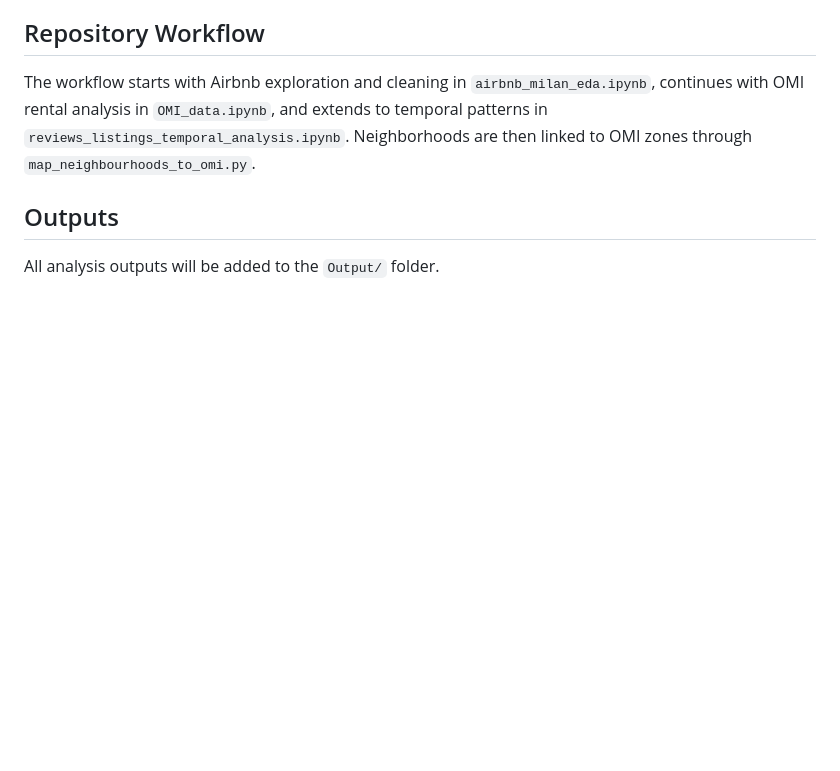
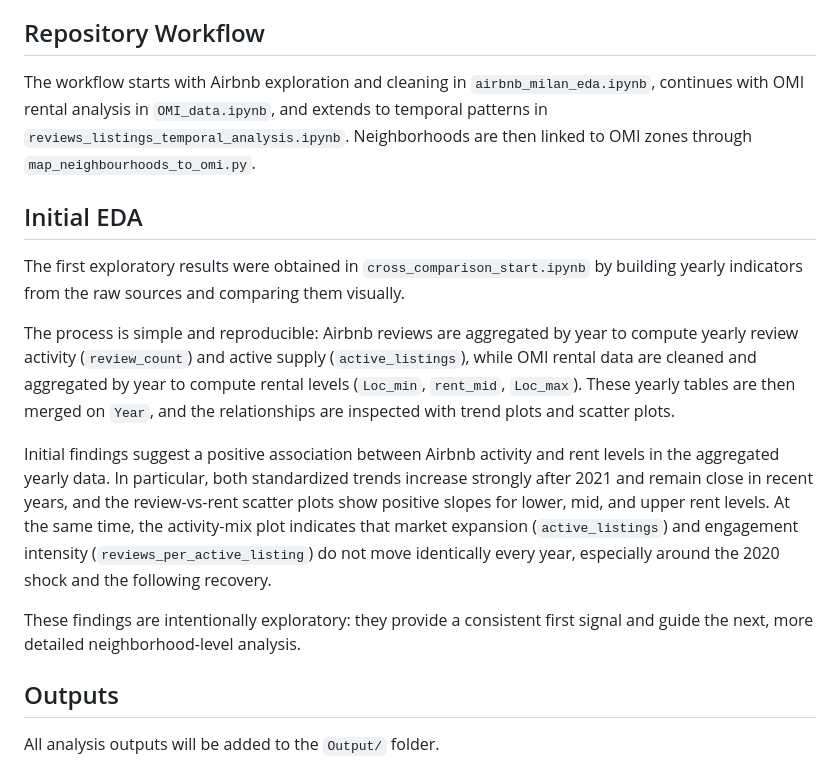
Before and after one commit to Mturco3/Data-Visualization-2026, a Markdown page: README.md, the part around the change. Rendered like a GitHub page; blank space fills up the shorter version.

Commit message:
Added Initial EDA section to README

```diff
--- a/README.md
+++ b/README.md
@@ -24,6 +24,16 @@ These sources are integrated to satisfy the multi-dataset requirement, and data
 
 The workflow starts with Airbnb exploration and cleaning in `airbnb_milan_eda.ipynb`, continues with OMI rental analysis in `OMI_data.ipynb`, and extends to temporal patterns in `reviews_listings_temporal_analysis.ipynb`. Neighborhoods are then linked to OMI zones through `map_neighbourhoods_to_omi.py`.
 
+## Initial EDA
+
+The first exploratory results were obtained in `cross_comparison_start.ipynb` by building yearly indicators from the raw sources and comparing them visually.
+
+The process is simple and reproducible: Airbnb reviews are aggregated by year to compute yearly review activity (`review_count`) and active supply (`active_listings`), while OMI rental data are cleaned and aggregated by year to compute rental levels (`Loc_min`, `rent_mid`, `Loc_max`). These yearly tables are then merged on `Year`, and the relationships are inspected with trend plots and scatter plots.
+
+Initial findings suggest a positive association between Airbnb activity and rent levels in the aggregated yearly data. In particular, both standardized trends increase strongly after 2021 and remain close in recent years, and the review-vs-rent scatter plots show positive slopes for lower, mid, and upper rent levels. At the same time, the activity-mix plot indicates that market expansion (`active_listings`) and engagement intensity (`reviews_per_active_listing`) do not move identically every year, especially around the 2020 shock and the following recovery.
+
+These findings are intentionally exploratory: they provide a consistent first signal and guide the next, more detailed neighborhood-level analysis.
+
 ## Outputs
 
 All analysis outputs will be added to the `Output/` folder.
```
